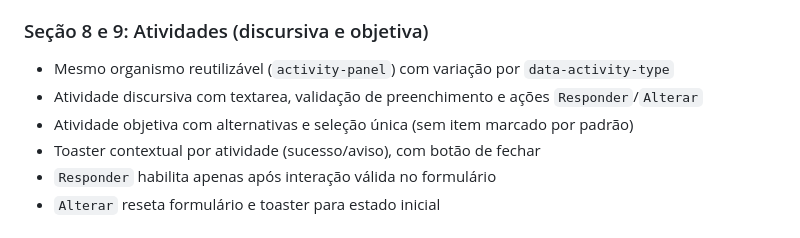
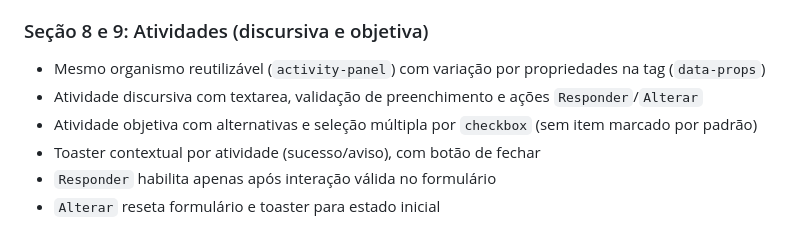
Before and after one commit to wesandradealves/ed-tech, a Markdown page: README.md, the part around one of its changes. Rendered like a GitHub page.

```diff
--- a/README.md
+++ b/README.md
@@ -236,9 +242,9 @@ docker compose down -v
 - Reprodução de áudio remoto via URL definida em configuração
 
 ### Seção 8 e 9: Atividades (discursiva e objetiva)
-- Mesmo organismo reutilizável (`activity-panel`) com variação por `data-activity-type`
+- Mesmo organismo reutilizável (`activity-panel`) com variação por propriedades na tag (`data-props`)
 - Atividade discursiva com textarea, validação de preenchimento e ações `Responder`/`Alterar`
-- Atividade objetiva com alternativas e seleção única (sem item marcado por padrão)
+- Atividade objetiva com alternativas e seleção múltipla por `checkbox` (sem item marcado por padrão)
 - Toaster contextual por atividade (sucesso/aviso), com botão de fechar
 - `Responder` habilita apenas após interação válida no formulário
 - `Alterar` reseta formulário e toaster para estado inicial
```
Also changed, not shown: other parts of README.md (+15 -2 lines).
